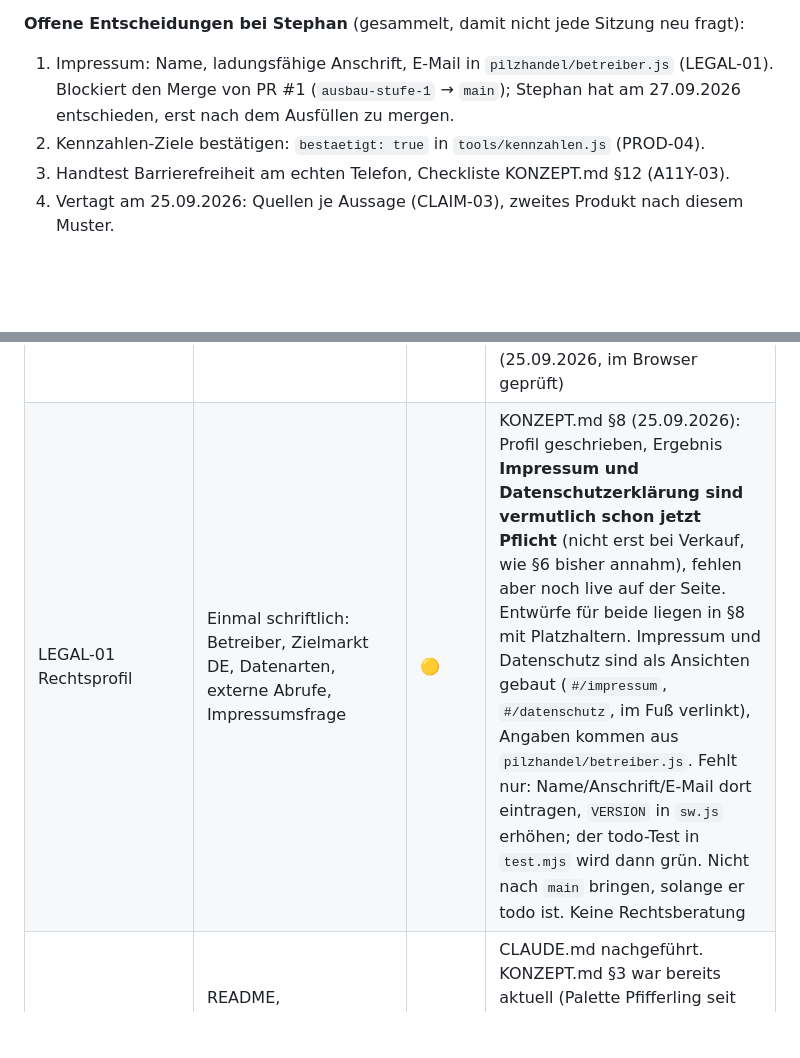
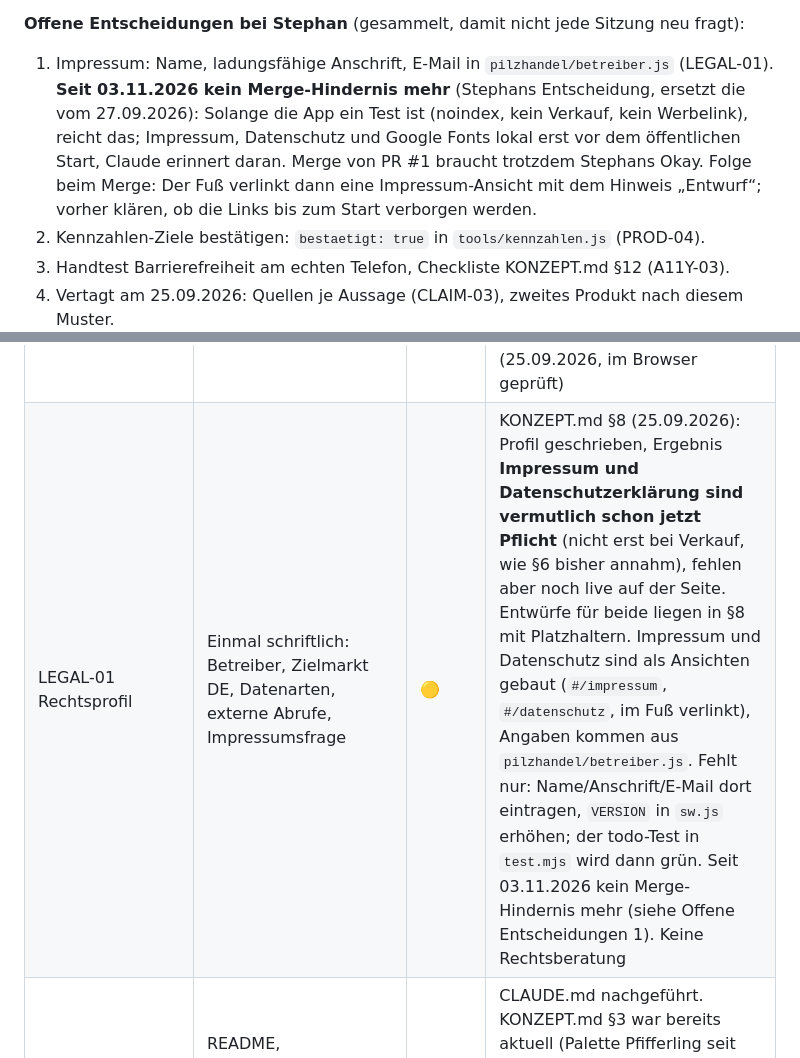
Before and after one commit to stephandel/heilpilze, a Markdown page: CLAUDE.md, 2 parts joined by grey strips. Rendered like a GitHub page; blank space fills up the shorter version.

Commit message:
Impressum-Sperre für den Merge aufgehoben, solange die App ein Test ist
Stephans Entscheidung vom 03.11.2026: Impressum, Datenschutz und lokale Schriften erst vor dem öffentlichen Start.

Co-Authored-By: Claude Opus 5.5 <noreply@anthropic.com>
Claude-Session: https://claude.ai/code/session_01BaYiSZtRoCwScobMxCboS5

```diff
--- a/CLAUDE.md
+++ b/CLAUDE.md
@@ -55,9 +55,12 @@ Stand 26.09.2026, von Stephan anpassbar. Im Zweifel fragen.
 - Konto- und Repo-Einstellungen, Zugänge, alles, was Geld kostet.
 
 **Offene Entscheidungen bei Stephan** (gesammelt, damit nicht jede Sitzung neu fragt):
-1. Impressum: Name, ladungsfähige Anschrift, E-Mail in `pilzhandel/betreiber.js` (LEGAL-01). Blockiert
-   den Merge von PR #1 (`ausbau-stufe-1` → `main`); Stephan hat am 27.09.2026 entschieden, erst
-   nach dem Ausfüllen zu mergen.
+1. Impressum: Name, ladungsfähige Anschrift, E-Mail in `pilzhandel/betreiber.js` (LEGAL-01).
+   **Seit 03.11.2026 kein Merge-Hindernis mehr** (Stephans Entscheidung, ersetzt die vom 27.09.2026):
+   Solange die App ein Test ist (noindex, kein Verkauf, kein Werbelink), reicht das; Impressum,
+   Datenschutz und Google Fonts lokal erst vor dem öffentlichen Start, Claude erinnert daran.
+   Merge von PR #1 braucht trotzdem Stephans Okay. Folge beim Merge: Der Fuß verlinkt dann eine
+   Impressum-Ansicht mit dem Hinweis „Entwurf“; vorher klären, ob die Links bis zum Start verborgen werden.
 2. Kennzahlen-Ziele bestätigen: `bestaetigt: true` in `tools/kennzahlen.js` (PROD-04).
 3. Handtest Barrierefreiheit am echten Telefon, Checkliste KONZEPT.md §12 (A11Y-03).
 4. Vertagt am 25.09.2026: Quellen je Aussage (CLAIM-03), zweites Produkt nach diesem Muster.
@@ -127,7 +130,7 @@ selbst eingetragen und war am 26.09.2026 an drei Stellen veraltet.
 | CLAIM-03 Aussagenregister | Jede Wirkungsaussage: Text, Stufe, Beleg, Stand | 🟡 | `effects` je Pilz haben Text, Stufe, Begründung. Quellen nur je Pilz, nicht je Aussage. Datenqualität jetzt per Test geprüft (TEST-01) |
 | DQ-04 Fehler melden | Meldeweg in der App, Korrektur durch Stephan | ✅ | Link „Fehler melden“ im Fuß (jede Seite) und „Fehler bei diesem Pilz melden“ auf jeder Detailseite, beide öffnen ein vorausgefülltes GitHub-Issue (`issueUrl()` in `app.js`, Repo `stephandel/heilpilze`, Label `inhalt`). Korrekturverantwortung liegt bei Stephan, nicht weiter automatisiert |
 | SYNC-03 Browser-Speicher | Hinweis „kann gelöscht werden, Sicherung speichern“ bei Tagebuch und Arzt-Karte | ✅ | Tagebuch hat Warnhinweis plus Export/Import. Arzt-Karte hat jetzt denselben Warnhinweis, als Sicherung dient der vorhandene „Drucken oder als PDF sichern“-Knopf (kein zusätzlicher JSON-Export gebaut, da die Karte für den Druck gedacht ist) (25.09.2026, im Browser geprüft) |
-| LEGAL-01 Rechtsprofil | Einmal schriftlich: Betreiber, Zielmarkt DE, Datenarten, externe Abrufe, Impressumsfrage | 🟡 | KONZEPT.md §8 (25.09.2026): Profil geschrieben, Ergebnis **Impressum und Datenschutzerklärung sind vermutlich schon jetzt Pflicht** (nicht erst bei Verkauf, wie §6 bisher annahm), fehlen aber noch live auf der Seite. Entwürfe für beide liegen in §8 mit Platzhaltern. Impressum und Datenschutz sind als Ansichten gebaut (`#/impressum`, `#/datenschutz`, im Fuß verlinkt), Angaben kommen aus `pilzhandel/betreiber.js`. Fehlt nur: Name/Anschrift/E-Mail dort eintragen, `VERSION` in `sw.js` erhöhen; der todo-Test in `test.mjs` wird dann grün. Nicht nach `main` bringen, solange er todo ist. Keine Rechtsberatung |
+| LEGAL-01 Rechtsprofil | Einmal schriftlich: Betreiber, Zielmarkt DE, Datenarten, externe Abrufe, Impressumsfrage | 🟡 | KONZEPT.md §8 (25.09.2026): Profil geschrieben, Ergebnis **Impressum und Datenschutzerklärung sind vermutlich schon jetzt Pflicht** (nicht erst bei Verkauf, wie §6 bisher annahm), fehlen aber noch live auf der Seite. Entwürfe für beide liegen in §8 mit Platzhaltern. Impressum und Datenschutz sind als Ansichten gebaut (`#/impressum`, `#/datenschutz`, im Fuß verlinkt), Angaben kommen aus `pilzhandel/betreiber.js`. Fehlt nur: Name/Anschrift/E-Mail dort eintragen, `VERSION` in `sw.js` erhöhen; der todo-Test in `test.mjs` wird dann grün. Seit 03.11.2026 kein Merge-Hindernis mehr (siehe Offene Entscheidungen 1). Keine Rechtsberatung |
 | DOC-01 Doku im Repo | README, KONZEPT.md, CLAUDE.md bei jeder wesentlichen Änderung nachziehen | ✅ | CLAUDE.md nachgeführt. KONZEPT.md §3 war bereits aktuell (Palette Pfifferling seit Schritt 6). §5 (Funktionsliste) um Meldeweg, Rückgängig-Funktion, Bildrechte, Tests, Kennzahlen-Skript und Impressum/Datenschutz-Ansichten ergänzt (25.09.2026) |
 | OPS-06 Pflegeplan | Fester Rhythmus für Radar, Inhalte, Links, Fotos | ✅ | Rhythmus dokumentiert (Arbeitsplan-Schritt 9). Der monatliche Radar-Teil läuft jetzt automatisch: `.github/workflows/studien-radar.yml` (25.09.2026), öffnet bei neuen Treffern einen PR zum Sichten, stuft nichts selbst ein. Nötige Repo-Einstellung war beim Prüfen schon aktiv. Shop-/Infolinks (vierteljährlich) und Einstufungen (jährlich) bleiben bewusst Handarbeit |
 | TEST-01 Tests nach Risiko | Tests für Check-Logik, Datenaufbereitung, Tagebuch-Import | ✅ | `pilzhandel/tools/test.mjs`, 32 Tests (einer todo, bis `betreiber.js` ausgefüllt ist), `node --test tools/test.mjs`. Seit 26.09.2026 zusätzlich Regel-Nachweise im Quelltext, Offline-Cache-Vollständigkeit und Farbkontrast hell/dunkel — der Kontrasttest fand sofort zwei echte Lücken (`--ink-3` hell nur 3,1–3,6:1, `--accent-ink` auf Fußzeile 4,49:1), beide behoben. Prüft Datenqualität aller 21 Pilze (Stufen, Punktwert, Flags, Quellen), `checkHits()` (Stufe = Maximum, nicht Summe) und `parseDiaryImport()` (ungültige/doppelte Einträge, Wertebereiche). Beide Funktionen sind nach `pilzhandel/logic.js` ausgelagert und werden von `app.js` und dem Test benutzt, kein Kopie-Risiko |
```
